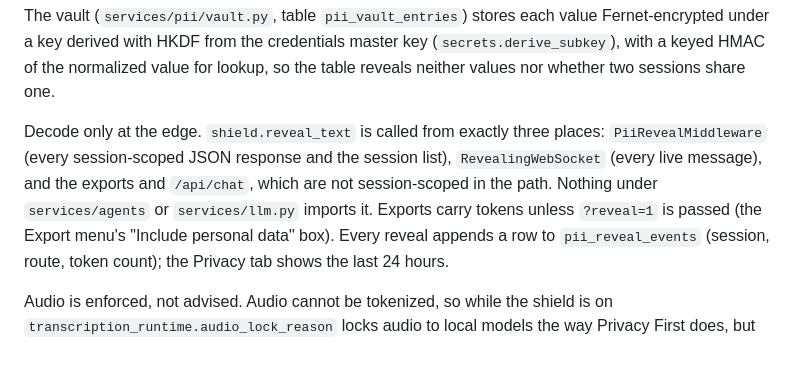
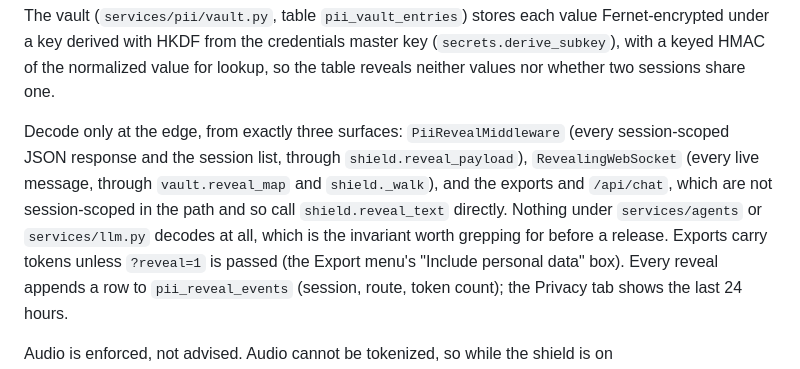
Before and after one commit to talberthoule/backchannel, a Markdown page: docs/configuration.md, the part around the change. Rendered like a GitHub page.

Commit message:
docs(configuration): name the decode functions each edge surface actually calls
The PII Shield section said shield.reveal_text is called from exactly three
places and then named the middleware and the WebSocket among them. Neither
calls it: PiiRevealMiddleware goes through shield.reveal_payload, and
RevealingWebSocket through vault.reveal_map and shield._walk. Only the
exports and /api/chat call reveal_text, because they are not session-scoped
in the path.

The substance held. There really are three decode surfaces and nothing under
services/agents or services/llm.py decodes at all. But this is a precision
claim on a security page, and a reviewer who greps for reveal_text after
reading it finds two files rather than the four the sentence implies, which
reads as a gap where none exists.

Co-Authored-By: Claude Fable 5.1 <noreply@anthropic.com>

```diff
--- a/docs/configuration.md
+++ b/docs/configuration.md
@@ -172,11 +172,14 @@ master key (`secrets.derive_subkey`), with a keyed HMAC of the normalized
 value for lookup, so the table reveals neither values nor whether two
 sessions share one.
 
-Decode only at the edge. `shield.reveal_text` is called from exactly three
-places: `PiiRevealMiddleware` (every session-scoped JSON response and the
-session list), `RevealingWebSocket` (every live message), and the exports
-and `/api/chat`, which are not session-scoped in the path. Nothing under
-`services/agents` or `services/llm.py` imports it. Exports carry tokens
+Decode only at the edge, from exactly three surfaces:
+`PiiRevealMiddleware` (every session-scoped JSON response and the session
+list, through `shield.reveal_payload`), `RevealingWebSocket` (every live
+message, through `vault.reveal_map` and `shield._walk`), and the exports
+and `/api/chat`, which are not session-scoped in the path and so call
+`shield.reveal_text` directly. Nothing under `services/agents` or
+`services/llm.py` decodes at all, which is the invariant worth grepping for
+before a release. Exports carry tokens
 unless `?reveal=1` is passed (the Export menu's "Include personal data"
 box). Every reveal appends a row to `pii_reveal_events` (session, route,
 token count); the Privacy tab shows the last 24 hours.
```
